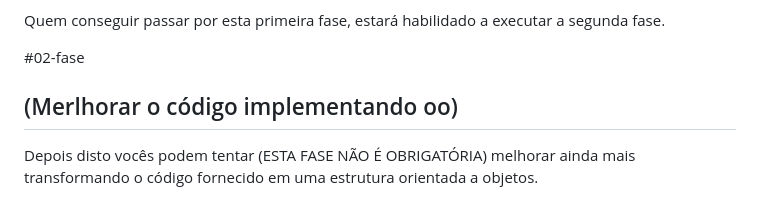
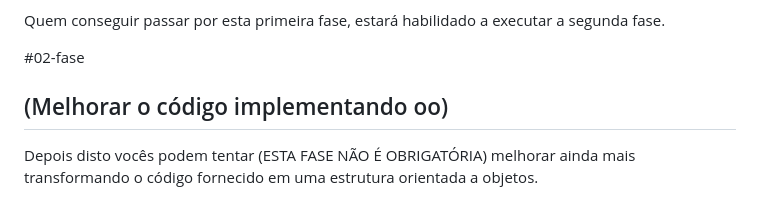
Before and after one commit to Nfelizola/gamemanoplainfinito, a Markdown page: README.md, the part around the change. Drawn GitHub-style.

```diff
--- a/README.md
+++ b/README.md
@@ -16,7 +16,7 @@ Só isto já é um grande desafio.
 Quem conseguir passar por esta primeira fase, estará habilidado a executar a segunda fase.
 
 #02-fase
-## (Merlhorar o código implementando oo)
+## (Melhorar o código implementando oo)
 
 Depois disto vocês podem tentar (ESTA FASE NÃO É OBRIGATÓRIA) melhorar ainda mais transformando  o código fornecido em uma estrutura orientada a objetos.
 
```
